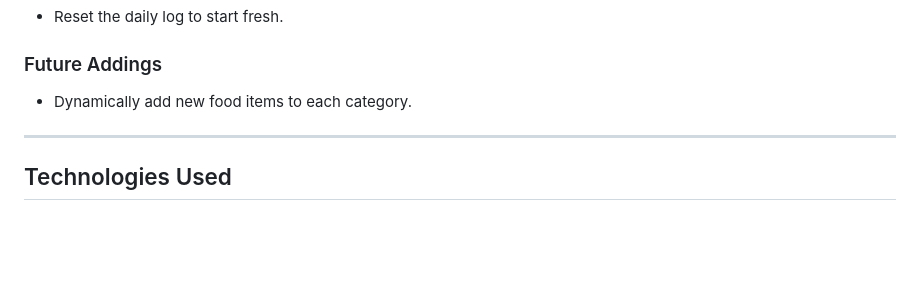
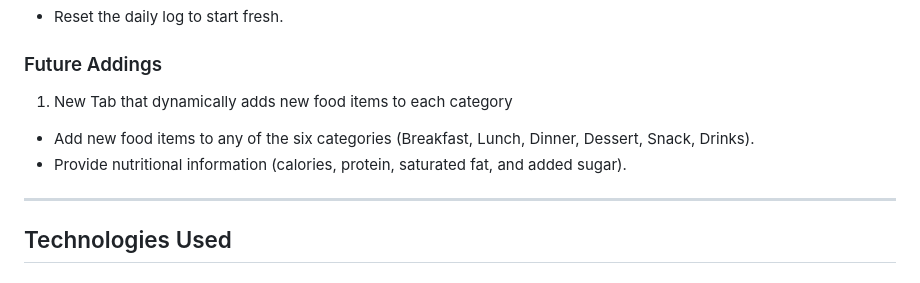
Before and after one commit to hanna8008/personal_daily_food_tracker, a Markdown page: README.md, the part around the change. Drawn GitHub-style; blank space fills up the shorter version.

```diff
--- a/README.md
+++ b/README.md
@@ -25,7 +25,9 @@ The application is built using **Flask** for the backend and **HTML/CSS with Boo
 - Reset the daily log to start fresh.
 
 ### Future Addings
-- Dynamically add new food items to each category.
+1. New Tab  that dynamically adds new food items to each category
+- Add new food items to any of the six categories (Breakfast, Lunch, Dinner, Dessert, Snack, Drinks).
+- Provide nutritional information (calories, protein, saturated fat, and added sugar).
 
 
 
```
